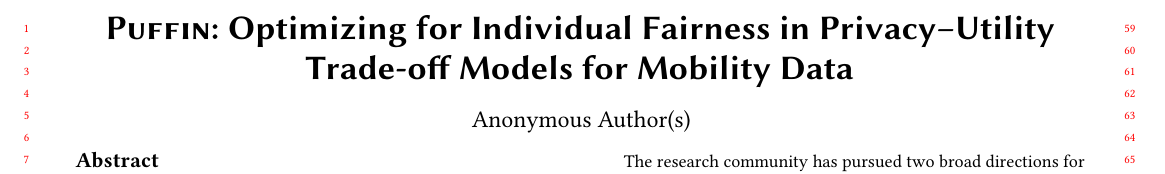
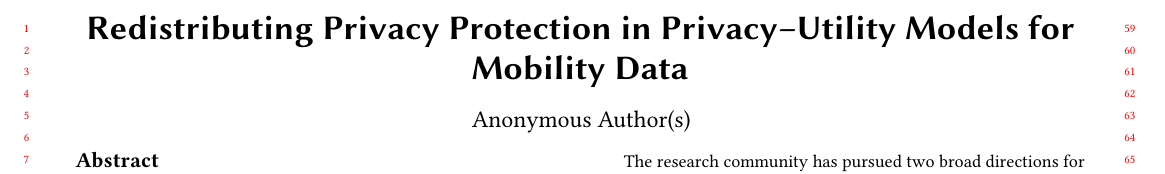
Before and after one commit to ajahanba/puffin2, a LaTeX paper (paper/main.tex): part of page 1 of 13, cut at the place of the change. Compiled offline with pdfLaTeX.

Commit message:
Paper: new title
Co-Authored-By: Claude Opus 5.5 <noreply@anthropic.com>
Claude-Session: https://claude.ai/code/session_017QDfSZaqkqgbGHJw6oTZJ7

```diff
--- a/paper/main.tex
+++ b/paper/main.tex
@@ -21,7 +21,7 @@
 
 \begin{document}
 
-\title{\puffin: Optimizing for Individual Fairness in Privacy--Utility Trade-off Models for Mobility Data}
+\title{Redistributing Privacy Protection in Privacy--Utility Models for Mobility Data}
 
 \begin{abstract}
 Spatial-temporal mobility data enable critical applications, from transit planning to epidemic response, but expose individuals to re-identification. Privacy--utility trade-off (PUT) models address this by learning representations that retain what downstream tasks need while suppressing what identifies a person. Their protection is assessed as an aggregate, and it is not distributed fairly: the most predictable users, who are the easiest to re-identify to begin with, receive the least protection, with 4--10$\times$ the residual risk of the least predictable. We present \puffin, which adds a fairness surrogate to an adversarial PUT encoder: an entropy-difference loss that aligns the mobility entropy the adversary attributes to each user with the user's true entropy. We ask under which conditions such an objective actually makes protection fairer, measured by a separately trained external attacker, at matched utility, on four datasets and against alternative fairness objectives and geo-indistinguishability. The answer is conditional. Where the base model's privacy term provides little signal (GeoLife), \puffin{} lowers the most predictable users' risk by 38\% and reduces the absolute risk gap between similar users by 25--39\% under four similarity definitions (by 8--16\% relative to its lower overall risk under three of them, and not at all under entropy), a point the base model cannot reach at any privacy weight and that a Lipschitz penalty and group DRO do not reach either. On Foursquare the benefit is confined to low fairness weights; on Gowalla the fairness term competes with privacy; on YJMob100K lower mean risk does not translate into fairer protection. And on GeoLife, an attacker who knows a target's predictability group largely undoes \puffin's gain for the most predictable users. Fairness-aware PUT training can redistribute protection, but whether it does depends on the strength of the base privacy mechanism and on what the attacker knows; we also show that a commonly used pairwise fairness rate mostly measures how low risk is, and propose measures that separate the two.
```
